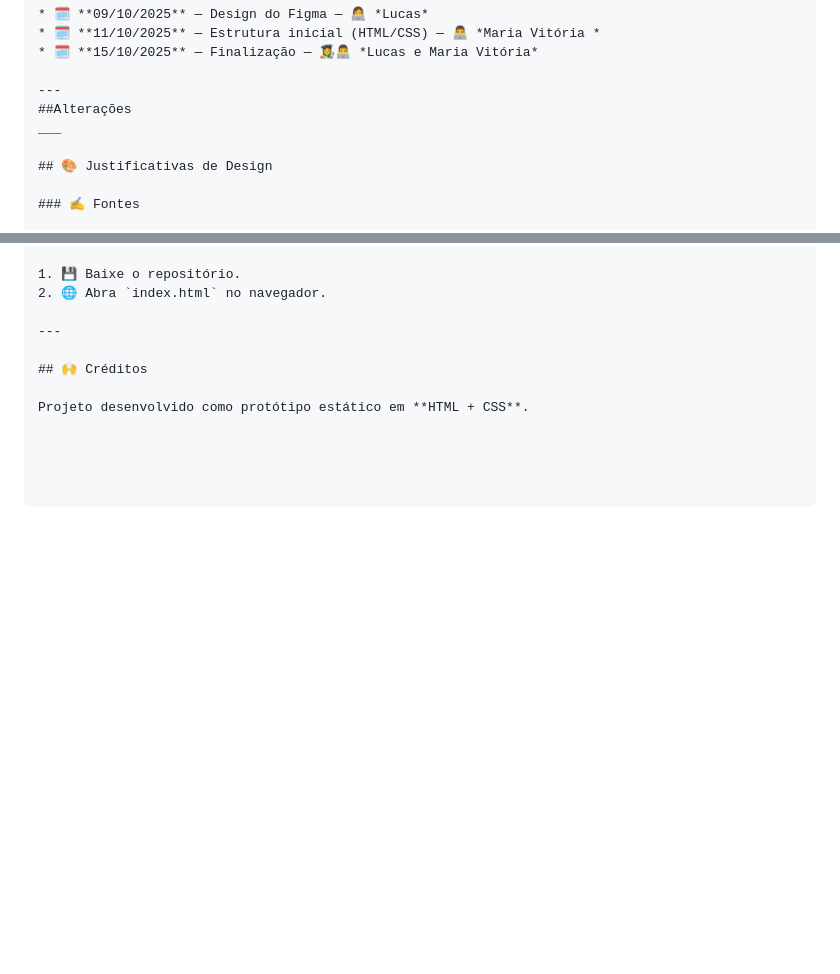
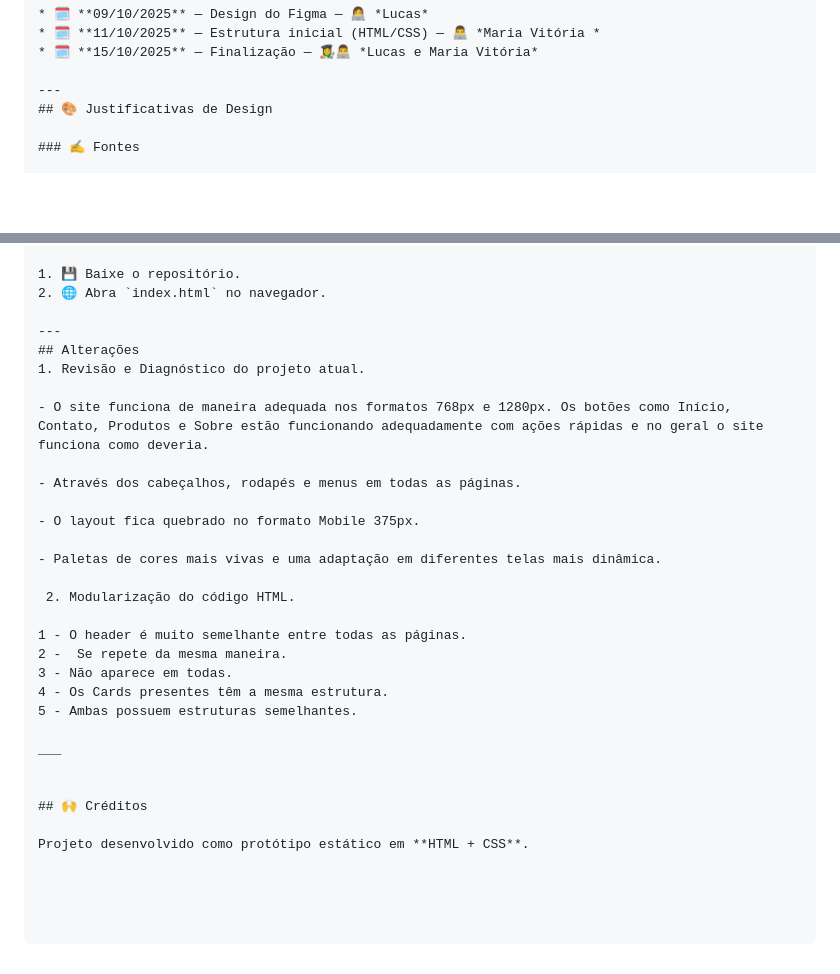
Before and after one commit to 302781/Uau_Pizzaria, a Markdown page: README.md, 2 parts joined by grey strips. Rendered like a GitHub page; blank space fills up the shorter version.

Commit message:
Add project changes and diagnostics section to README
Added a new section for project changes and diagnostics, detailing the current functionality and layout issues across different screen sizes.

```diff
--- a/README.md
+++ b/README.md
@@ -182,9 +182,6 @@ Uau_Pizzaria-main/
 * 🗓️ **15/10/2025** — Finalização — 👩‍🎨👨‍💻 *Lucas e Maria Vitória*
 
 ---
-##Alterações
-___
-
 ## 🎨 Justificativas de Design
 
 ### ✍️ Fontes
@@ -218,6 +215,27 @@ ___
 2. 🌐 Abra `index.html` no navegador.
 
 ---
+## Alterações
+1. Revisão e Diagnóstico do projeto atual.
+
+- O site funciona de maneira adequada nos formatos 768px e 1280px. Os botões como Início, Contato, Produtos e Sobre estão funcionando adequadamente com ações rápidas e no geral o site funciona como deveria.
+
+- Através dos cabeçalhos, rodapés e menus em todas as páginas.
+
+- O layout fica quebrado no formato Mobile 375px.
+
+- Paletas de cores mais vivas e uma adaptação em diferentes telas mais dinâmica.
+
+ 2. Modularização do código HTML.
+
+1 - O header é muito semelhante entre todas as páginas.
+2 -  Se repete da mesma maneira.
+3 - Não aparece em todas.
+4 - Os Cards presentes têm a mesma estrutura.
+5 - Ambas possuem estruturas semelhantes.
+
+___
+
 
 ## 🙌 Créditos
 
```
